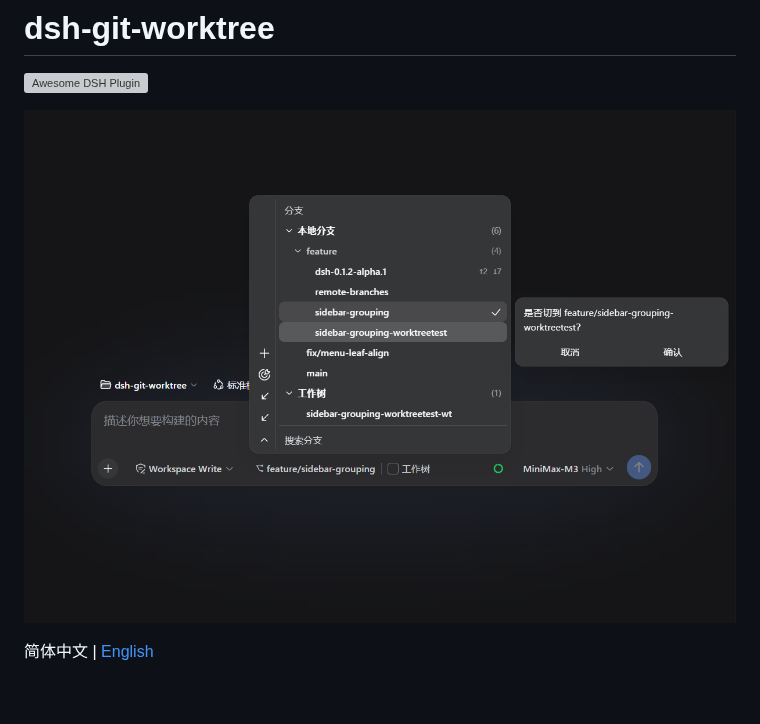
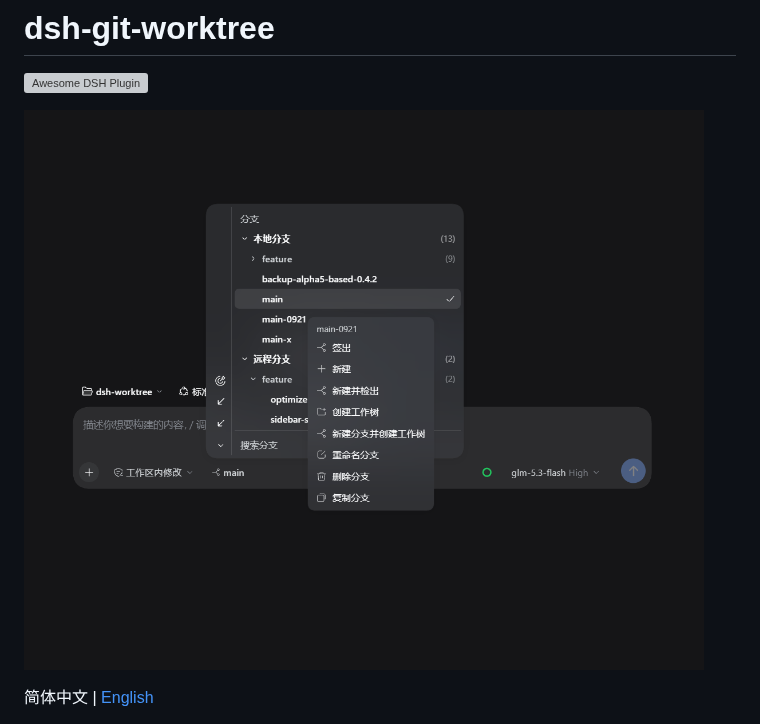
Before and after one commit to LaoYueHanNi/dsh-git-worktree, a Markdown page: README.zh.md, the part around the change. GitHub-like rendering; pictures changed too: docs/images/gitworktree_zh.png (added), gitworktree_zh.png (deleted); blank space fills up the shorter version; grey boxes are pictures that could not be loaded.

```diff
--- a/README.zh.md
+++ b/README.zh.md
@@ -2,7 +2,7 @@
 
 [![Awesome DSH Plugin](https://awesome-dsh-plugin.com/badge.svg)](https://awesome-dsh-plugin.com)
 
-![Web 界面中的 dsh-git-worktree](gitworktree_zh.png)
+![Web 界面中的 dsh-git-worktree](docs/images/gitworktree_zh.png)
 
 简体中文 | [English](./README.md)
 
```
Also changed, not shown: README.md (+1 -1 lines), docs/images/gitworktree.png (added), gitworktree.png (deleted), 1 other file.
